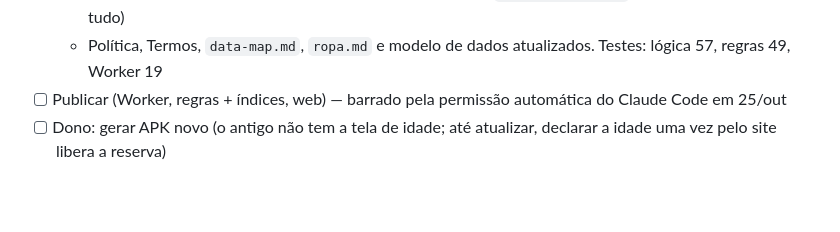
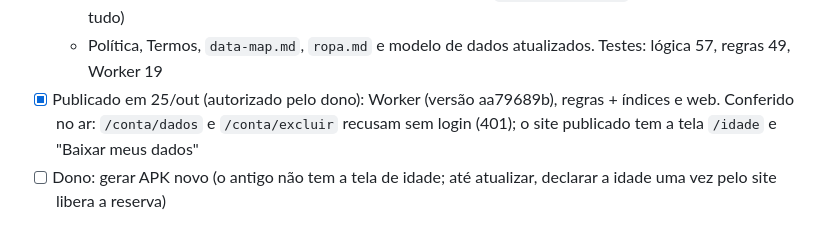
Before and after one commit to SuportExoduss/navalha, a Markdown page: docs/status.md, the part around the change. Drawn GitHub-style; blank space fills up the shorter version.

Commit message:
Status: publicação da reavaliação LGPD de 25/out
Co-Authored-By: Claude Opus 5.5 <noreply@anthropic.com>

```diff
--- a/docs/status.md
+++ b/docs/status.md
@@ -187,7 +187,8 @@ Relatório na conversa de 22/out (12 achados, L01–L12; não é parecer jurídi
     convites vencidos; convites apagados na exclusão da casa
   - Acesso e portabilidade (L05): Perfil › "Baixar meus dados" (`GET /conta/dados` no Worker, JSON com tudo)
   - Política, Termos, `data-map.md`, `ropa.md` e modelo de dados atualizados. Testes: lógica 57, regras 49, Worker 19
-- [ ] Publicar (Worker, regras + índices, web) — barrado pela permissão automática do Claude Code em 25/out
+- [x] Publicado em 25/out (autorizado pelo dono): Worker (versão aa79689b), regras + índices e web. Conferido no ar:
+  `/conta/dados` e `/conta/excluir` recusam sem login (401); o site publicado tem a tela `/idade` e "Baixar meus dados"
 - [ ] Dono: gerar APK novo (o antigo não tem a tela de idade; até atualizar, declarar a idade uma vez pelo site libera a reserva)
 
 ## Reestruturação das avaliações (decisão do dono, 22/out/2026)
```
